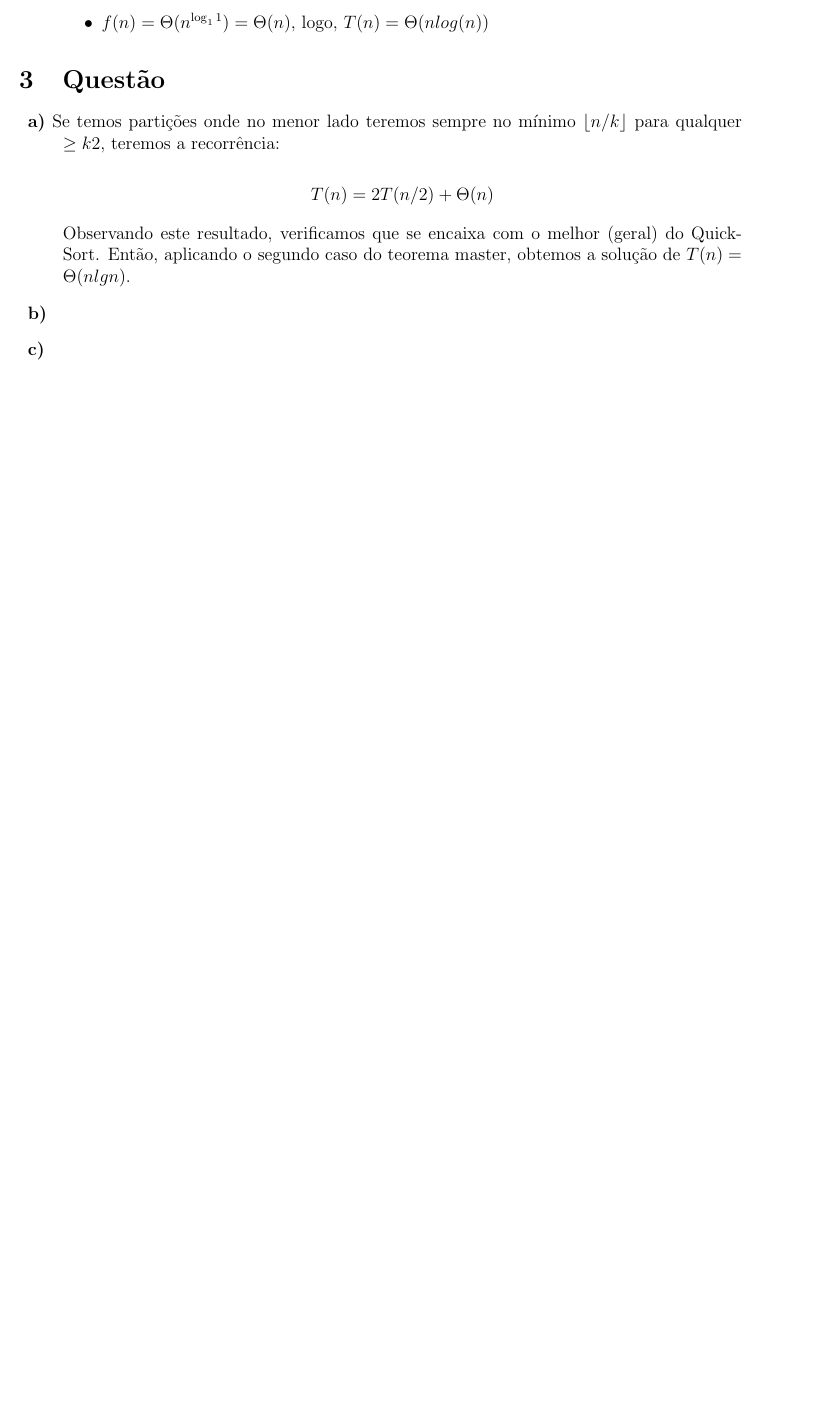
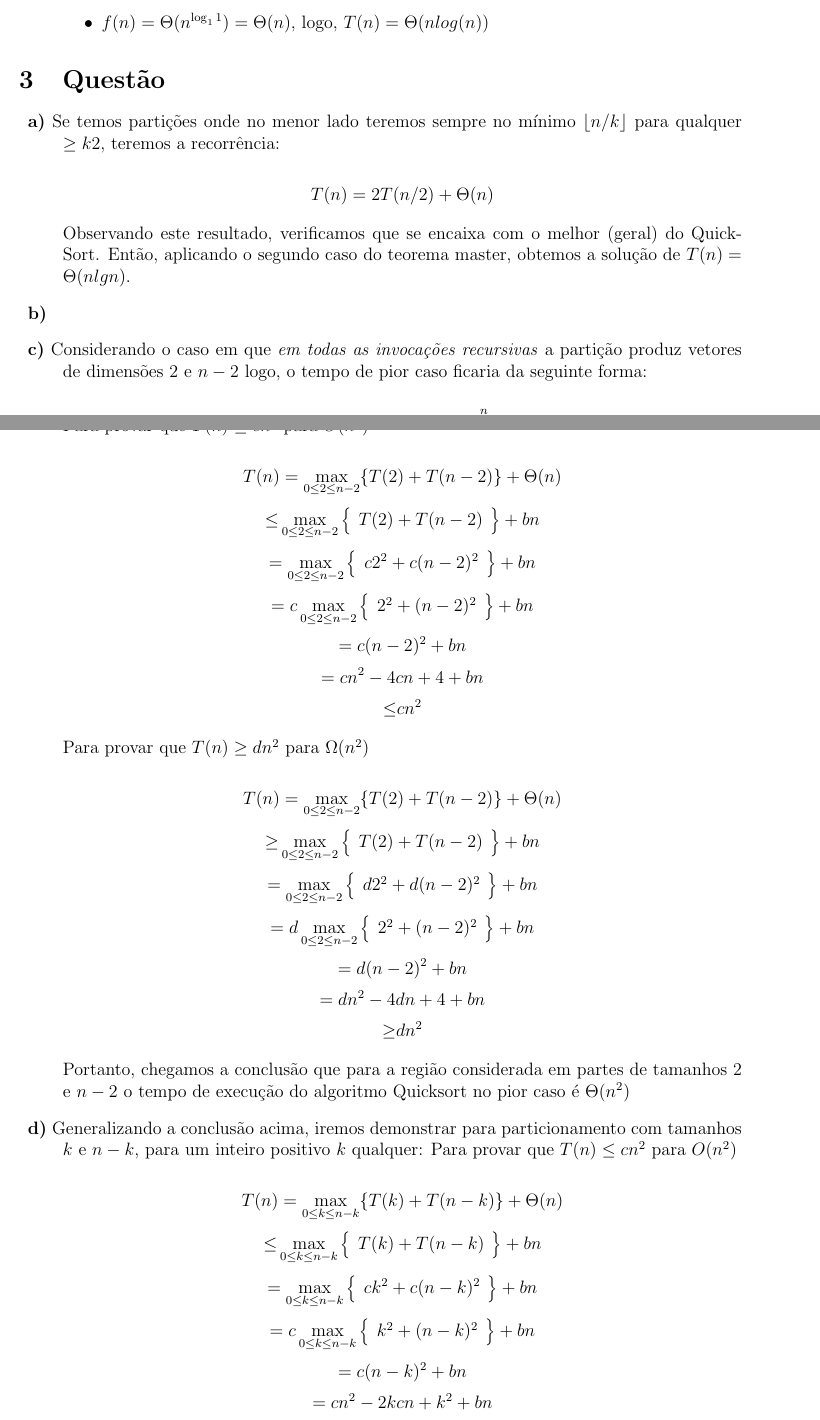
Before and after one commit to thiagosena/trabalho_aed2, a LaTeX document (trabalho.tex): part of page 2 of 3 before the commit and two parts of pages 2 and 3 of 4 after it, the two joined at a grey line, cut so that both start at the same text, the shorter picture padded with empty space. Compiled offline with pdfLaTeX.

Commit message:
resposta da questao 3 c)

```diff
--- a/trabalho.tex
+++ b/trabalho.tex
@@ -212,5 +213,77 @@ No entanto, não é necessário resolvermos exatamente estes somatórios para co
  Observando este resultado, verificamos que se encaixa com o melhor (geral) do QuickSort. Então, aplicando o segundo caso do teorema master, obtemos a solução de $T(n) = \Theta(n lg n)$.
 
 	\item{\textbf{b)}}
-	\item{\textbf{c)}}
-	\item{\textbf{d)}}
+	\item{\textbf{c)}} Considerando o caso em que \textit{em todas as invocações recursivas} a partição produz vetores de dimensões $2$ e $n-2$ logo, o tempo de pior caso ficaria da seguinte forma:
+
+	$$
+		T(n) = \Theta(2) + T(n-2) + T(n) = \sum_{i=0}^{n} \Theta(i) = \Theta(n^2)
+	$$
+
+	Para provar que $T(n) \leq cn^2$ para $O(n^2)$
+
+	$$ T(n) = \max_{0 \leq2 \leq n-2} \{T(2)+T(n-2)\}+\Theta(n) $$
+	$$
+	{\leq} \max_{0 \leq2 \leq n-2} \left\{\begin{array}{rc}
+	T(2)+T(n-2)
+	\end{array}\right\} + bn
+	$$
+	$$
+	=\max_{0 \leq2 \leq n-2} \left\{\begin{array}{rc}
+	c2^2+c(n-2)^2
+	\end{array}\right\} + bn
+	$$
+	$$
+	=c \max_{0 \leq2 \leq n-2} \left\{\begin{array}{rc}
+	2^2+(n-2)^2
+	\end{array}\right\} + bn
+	$$
+	$$=c (n-2)^2 + bn$$
+	$$ =cn^2-4cn + 4 + bn $$
+	$$ {\leq} cn^2 $$
+
+	Para provar que $T(n) \ge dn^2$ para $\Omega(n^2)$
+
+	$$ T(n) = \max_{0 \leq2 \leq n-2} \{T(2)+T(n-2)\}+\Theta(n) $$
+	$$
+	{\ge} \max_{0 \leq2 \leq n-2} \left\{\begin{array}{rc}
+	T(2)+T(n-2)
+	\end{array}\right\} + bn
+	$$
+	$$
+	=\max_{0 \leq2 \leq n-2} \left\{\begin{array}{rc}
+	d2^2+d(n-2)^2
+	\end{array}\right\} + bn
+	$$
+	$$
+	=d \max_{0 \leq2 \leq n-2} \left\{\begin{array}{rc}
+	2^2+(n-2)^2
+	\end{array}\right\} + bn
+	$$
+	$$=d (n-2)^2 + bn$$
+	$$ =dn^2-4dn + 4 + bn $$
+	$$ {\ge} dn^2 $$
+
+	Portanto, chegamos a conclusão que para a região considerada em partes de tamanhos $2$ e $n-2$ o tempo de execução do algoritmo Quicksort no pior caso é $\Theta(n^2)$
+
+
+	\item{\textbf{d)}} Generalizando a conclusão acima, iremos demonstrar para particionamento com tamanhos $k$ e $n-k$, para um inteiro positivo $k$ qualquer:
+	Para provar que $T(n) \leq cn^2$ para $O(n^2)$
+
+	$$ T(n) = \max_{0 \leq k \leq n-k} \{T(k)+T(n-k)\}+\Theta(n) $$
+	$$
+	{\leq} \max_{0 \leq k \leq n-k} \left\{\begin{array}{rc}
+	T(k)+T(n-k)
+	\end{array}\right\} + bn
+	$$
+	$$
+	=\max_{0 \leq k \leq n-k} \left\{\begin{array}{rc}
+	ck^2+c(n-k)^2
+	\end{array}\right\} + bn
+	$$
+	$$
+	=c \max_{0 \leq k \leq n-k} \left\{\begin{array}{rc}
+	k^2+(n-k)^2
+	\end{array}\right\} + bn
+	$$
+	$$=c (n-k)^2 + bn$$
+	$$ =cn^2-2kcn + k^2 + bn $$
@@ -216,0 +310 @@ No entanto, não é necessário resolvermos exatamente estes somatórios para co
+	$$=d (n-k)^2 + bn$$
```
Also changed, not shown: trabalho.tex (28 more changed lines), 1 other file.
